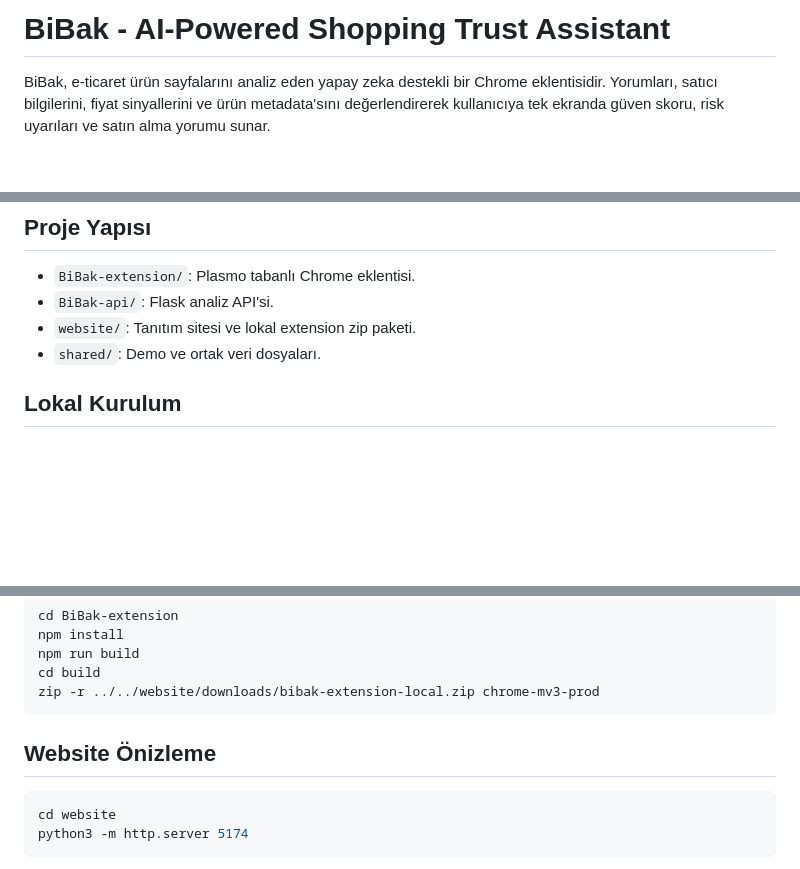
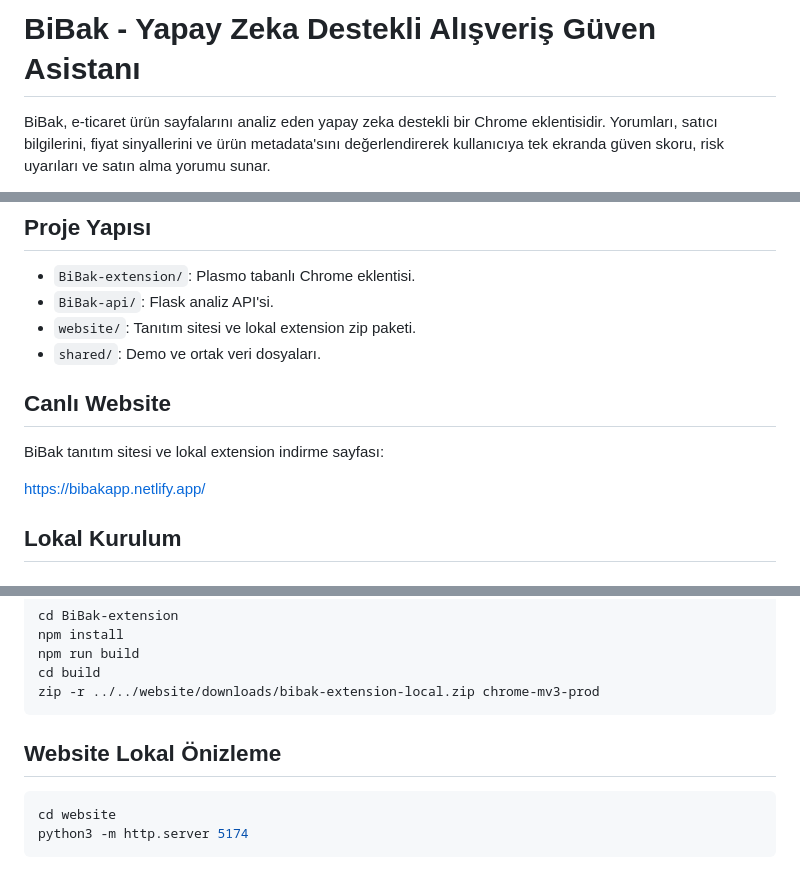
Before and after one commit to alp-orta/BiBak, a Markdown page: README.md, 3 parts joined by grey strips. Drawn GitHub-style; blank space fills up the shorter version.

Commit message:
docs: localize project title and add live website link to README

````diff
--- a/README.md
+++ b/README.md
@@ -1,4 +1,4 @@
-# BiBak - AI-Powered Shopping Trust Assistant
+# BiBak - Yapay Zeka Destekli Alışveriş Güven Asistanı
 
 BiBak, e-ticaret ürün sayfalarını analiz eden yapay zeka destekli bir Chrome eklentisidir. Yorumları, satıcı bilgilerini, fiyat sinyallerini ve ürün metadata'sını değerlendirerek kullanıcıya tek ekranda güven skoru, risk uyarıları ve satın alma yorumu sunar.
 
@@ -51,6 +51,12 @@ BiBak sadece anahtar kelime kontrolü yapmaz; yorumları ve ürün sinyallerini
 - `BiBak-api/`: Flask analiz API'si.
 - `website/`: Tanıtım sitesi ve lokal extension zip paketi.
 - `shared/`: Demo ve ortak veri dosyaları.
+
+## Canlı Website
+
+BiBak tanıtım sitesi ve lokal extension indirme sayfası:
+
+https://bibakapp.netlify.app/
 
 ## Lokal Kurulum
 
@@ -109,7 +115,7 @@ cd build
 zip -r ../../website/downloads/bibak-extension-local.zip chrome-mv3-prod
 ```
 
-## Website Önizleme
+## Website Lokal Önizleme
 
 ```bash
 cd website
````
